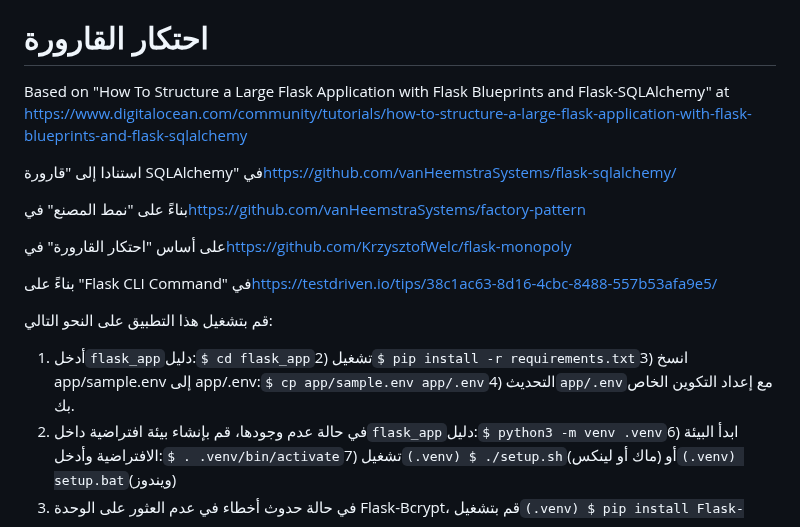
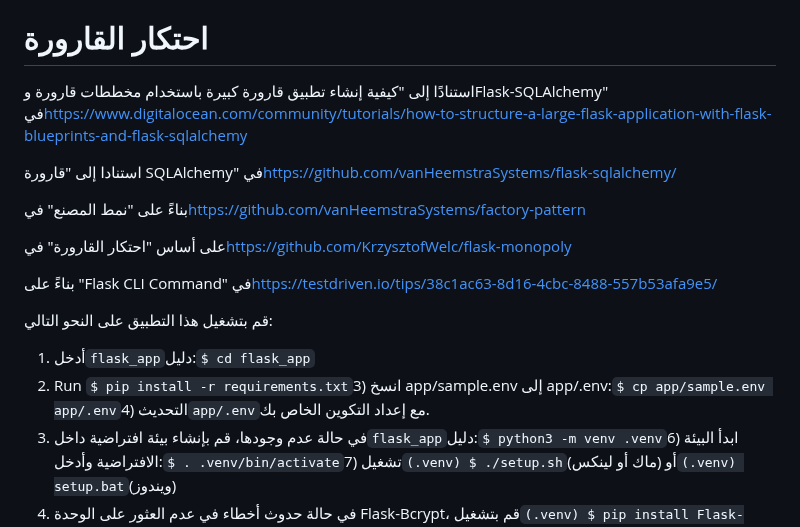
Before and after one commit to vanHeemstraSystems/flask-monopoly, a Markdown page: README.ar.md, the part around the change. Rendered like a GitHub page.

Commit message:
docs: Added README."ar".md translation via https://github.com/dephraiim/translate-readme

```diff
--- a/README.ar.md
+++ b/README.ar.md
@@ -2,7 +2,7 @@
 
 # احتكار القارورة
 
-Based on "How To Structure a Large Flask Application with Flask Blueprints and Flask-SQLAlchemy" at <https://www.digitalocean.com/community/tutorials/how-to-structure-a-large-flask-application-with-flask-blueprints-and-flask-sqlalchemy>
+استنادًا إلى "كيفية إنشاء تطبيق قارورة كبيرة باستخدام مخططات قارورة وFlask-SQLAlchemy" في<https://www.digitalocean.com/community/tutorials/how-to-structure-a-large-flask-application-with-flask-blueprints-and-flask-sqlalchemy>
 
 استنادا إلى "قارورة SQLAlchemy" في<https://github.com/vanHeemstraSystems/flask-sqlalchemy/>
 
@@ -14,7 +14,8 @@ Based on "How To Structure a Large Flask Application with Flask Blueprints and F
 
 قم بتشغيل هذا التطبيق على النحو التالي:
 
-1) أدخل`flask_app`دليل:`$ cd flask_app`2) تشغيل`$ pip install -r requirements.txt`3) انسخ app/sample.env إلى app/.env:`$ cp app/sample.env app/.env`4) التحديث`app/.env`مع إعداد التكوين الخاص بك.
+1) أدخل`flask_app`دليل:`$ cd flask_app`
+2) Run `$ pip install -r requirements.txt`3) انسخ app/sample.env إلى app/.env:`$ cp app/sample.env app/.env`4) التحديث`app/.env`مع إعداد التكوين الخاص بك.
 5) في حالة عدم وجودها، قم بإنشاء بيئة افتراضية داخل`flask_app`دليل:`$ python3 -m venv .venv`6) ابدأ البيئة الافتراضية وأدخل:`$ . .venv/bin/activate`7) تشغيل`(.venv) $ ./setup.sh`(ماك أو لينكس) أو`(.venv) setup.bat`(ويندوز)
 8) في حالة حدوث أخطاء في عدم العثور على الوحدة Flask-Bcrypt، قم بتشغيل`(.venv) $ pip install Flask-Bcrypt`9) إنشاء قاعدة البيانات:`(.venv) $ flask commands create_db`10) قم بتشغيل تطبيق القارورة:`(.venv) $ flask run`11) افتح واجهة الويب كما هو مطلوب
 12) الاستخدام`CTRL+c`للخروج من خادم الويب.
```
